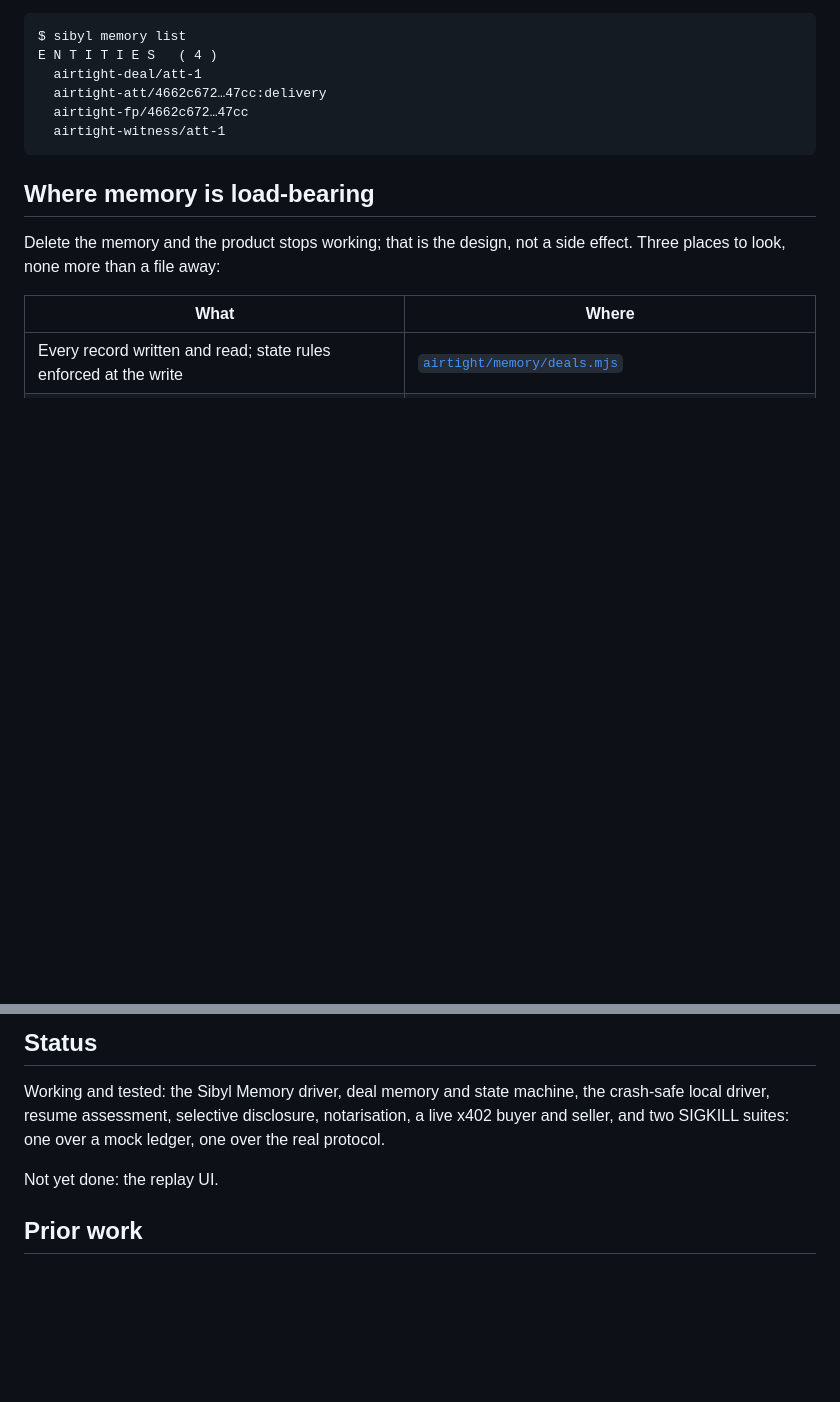
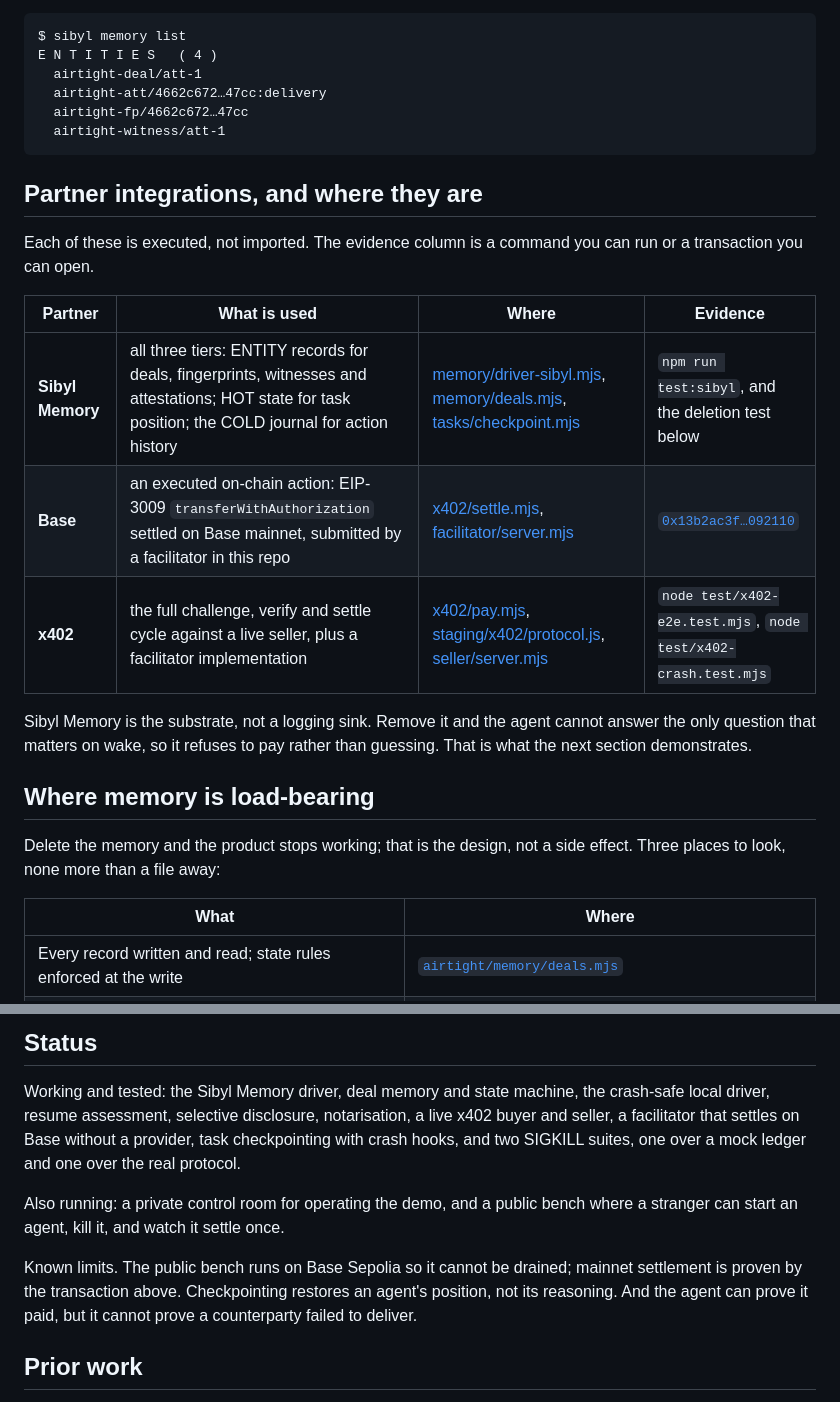
Before and after one commit to tomcode1000/AIRTIGHT, a Markdown page: README.md, 2 parts joined by grey strips. Drawn GitHub-style; blank space fills up the shorter version.

Commit message:
README: name the partner integrations, with where they are and how to check
The submission checklist asks which partner integrations are used and where
they live. The README described the architecture but never listed them, so a
reader had to infer the claim from file paths.

Each is now named with the files that implement it and an evidence column that
is either a command to run or a transaction to open: Sibyl Memory across all
three tiers, Base by way of an executed on-chain settlement, and x402 as the
full challenge, verify and settle cycle plus a facilitator implementation.

Status was also a version behind. It now covers the facilitator, task
checkpointing and the public bench, and states the three limits plainly: the
bench runs on Sepolia so it cannot be drained, checkpointing restores position
rather than reasoning, and the agent can prove it paid but not that a
counterparty failed to deliver.

````diff
--- a/README.md
+++ b/README.md
@@ -187,6 +187,21 @@ E N T I T I E S   ( 4 )
   airtight-fp/4662c672…47cc
   airtight-witness/att-1
 ```
+
+## Partner integrations, and where they are
+
+Each of these is executed, not imported. The evidence column is a command you
+can run or a transaction you can open.
+
+| Partner | What is used | Where | Evidence |
+|---|---|---|---|
+| **Sibyl Memory** | all three tiers: ENTITY records for deals, fingerprints, witnesses and attestations; HOT state for task position; the COLD journal for action history | [memory/driver-sibyl.mjs](airtight/memory/driver-sibyl.mjs), [memory/deals.mjs](airtight/memory/deals.mjs), [tasks/checkpoint.mjs](airtight/tasks/checkpoint.mjs) | `npm run test:sibyl`, and the deletion test below |
+| **Base** | an executed on-chain action: EIP-3009 `transferWithAuthorization` settled on Base mainnet, submitted by a facilitator in this repo | [x402/settle.mjs](airtight/x402/settle.mjs), [facilitator/server.mjs](airtight/facilitator/server.mjs) | [`0x13b2ac3f…092110`](https://basescan.org/tx/0x13b2ac3ff62386dad67add4d62e3ec508bcb2a033ee402fd30d37467c8092110) |
+| **x402** | the full challenge, verify and settle cycle against a live seller, plus a facilitator implementation | [x402/pay.mjs](airtight/x402/pay.mjs), [staging/x402/protocol.js](airtight/staging/x402/protocol.js), [seller/server.mjs](airtight/seller/server.mjs) | `node test/x402-e2e.test.mjs`, `node test/x402-crash.test.mjs` |
+
+Sibyl Memory is the substrate, not a logging sink. Remove it and the agent
+cannot answer the only question that matters on wake, so it refuses to pay
+rather than guessing. That is what the next section demonstrates.
 
 ## Where memory is load-bearing
 
@@ -402,10 +417,17 @@ node cli.mjs recall deal-1
 
 Working and tested: the Sibyl Memory driver, deal memory and state machine, the
 crash-safe local driver, resume assessment, selective disclosure, notarisation,
-a live x402 buyer and seller, and two SIGKILL suites: one over a mock ledger,
-one over the real protocol.
+a live x402 buyer and seller, a facilitator that settles on Base without a
+provider, task checkpointing with crash hooks, and two SIGKILL suites, one over
+a mock ledger and one over the real protocol.
 
-Not yet done: the replay UI.
+Also running: a private control room for operating the demo, and a public bench
+where a stranger can start an agent, kill it, and watch it settle once.
+
+Known limits. The public bench runs on Base Sepolia so it cannot be drained;
+mainnet settlement is proven by the transaction above. Checkpointing restores an
+agent's position, not its reasoning. And the agent can prove it paid, but it
+cannot prove a counterparty failed to deliver.
 
 ## Prior work
 
````
